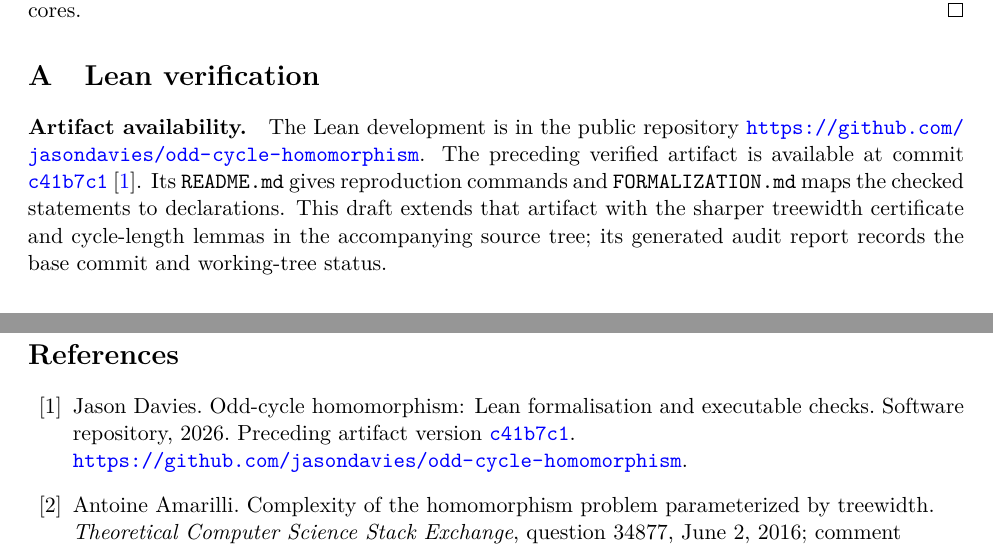
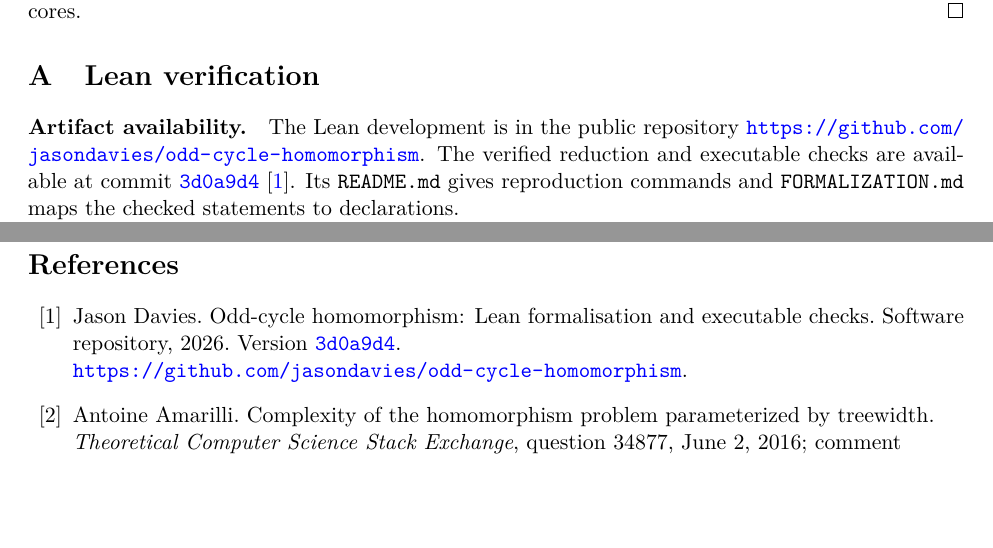
Before and after one commit to jasondavies/odd-cycle-homomorphism, a LaTeX paper (paper/odd-cycle-homomorphism.tex): two parts of pages 10 and 12 of 13, joined at a grey line, cut so that both start at the same text, the shorter picture padded with empty space. Compiled offline with pdfLaTeX.

Commit message:
Pin the strengthened artifact and record its clean verification

```diff
--- a/paper/odd-cycle-homomorphism.tex
+++ b/paper/odd-cycle-homomorphism.tex
@@ -724,13 +724,10 @@ algorithm for $G\to C_g$. Bipartite graphs cannot have odd-cycle cores.
 \paragraph{Artifact availability.}
 The Lean development is in the public repository
 \url{https://github.com/jasondavies/odd-cycle-homomorphism}.
-The preceding verified artifact is available at commit
-\href{https://github.com/jasondavies/odd-cycle-homomorphism/tree/c41b7c17451cf3de07f732106413931294d9cff8}{\texttt{c41b7c1}}~\cite{artifact}.
+The verified reduction and executable checks are available at commit
+\href{https://github.com/jasondavies/odd-cycle-homomorphism/tree/3d0a9d4e7d816ae898ad36ccd8d540cd1db51dcb}{\texttt{3d0a9d4}}~\cite{artifact}.
 Its \lean{README.md} gives reproduction commands and
 \lean{FORMALIZATION.md} maps the checked statements to declarations.
-This draft extends that artifact with the sharper treewidth certificate and
-cycle-length lemmas in the accompanying source tree; its generated audit report
-records the base commit and working-tree status.
 
 The development uses Lean~4.35.0~\cite{deMouraUllrich2021} and the pinned
 mathlib release v4.35.0~\cite{mathlib2020}. A graph is a mathlib
@@ -821,8 +818,8 @@ human review of the complete argument.
 \bibitem{artifact}
 Jason Davies.
 Odd-cycle homomorphism: Lean formalisation and executable checks.
-Software repository, 2026. Preceding artifact version
-\href{https://github.com/jasondavies/odd-cycle-homomorphism/tree/c41b7c17451cf3de07f732106413931294d9cff8}{\texttt{c41b7c1}}.
+Software repository, 2026. Version
+\href{https://github.com/jasondavies/odd-cycle-homomorphism/tree/3d0a9d4e7d816ae898ad36ccd8d540cd1db51dcb}{\texttt{3d0a9d4}}.
 \url{https://github.com/jasondavies/odd-cycle-homomorphism}.
 
 \bibitem{amarilli2016}
```
Also changed, not shown: paper/odd-cycle-homomorphism.pdf, 1 other file.
